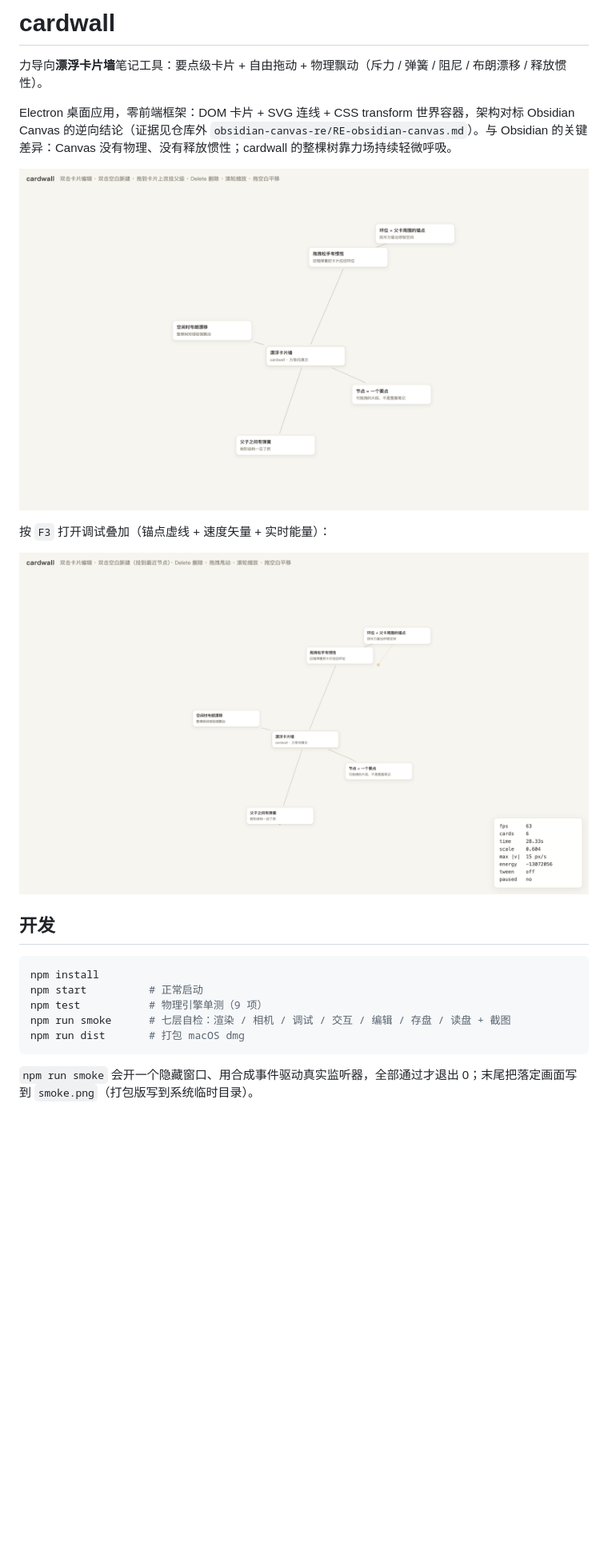
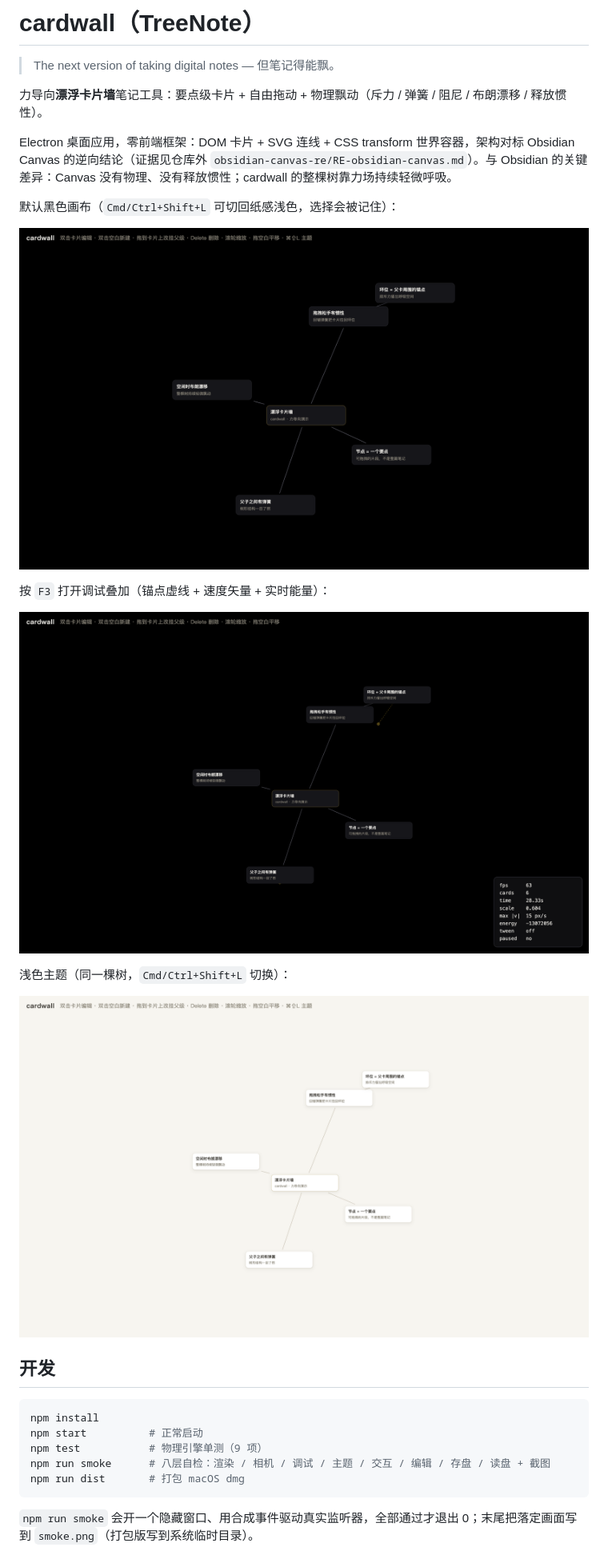
Before and after one commit to Franky100-pig/TreeNote, a Markdown page: README.md, the part around one of its changes. Shown at 80% size. Drawn GitHub-style; pictures changed too: docs/debug.png, docs/settled.png, docs/theme-light.png (added); blank space fills up the shorter version.

````diff
--- a/README.md
+++ b/README.md
@@ -1,8 +1,12 @@
-# cardwall
+# cardwall（TreeNote）
+
+> The next version of taking digital notes — 但笔记得能飘。
 
 力导向**漂浮卡片墙**笔记工具：要点级卡片 + 自由拖动 + 物理飘动（斥力 / 弹簧 / 阻尼 / 布朗漂移 / 释放惯性）。
 
 Electron 桌面应用，零前端框架：DOM 卡片 + SVG 连线 + CSS transform 世界容器，架构对标 Obsidian Canvas 的逆向结论（证据见仓库外 `obsidian-canvas-re/RE-obsidian-canvas.md`）。与 Obsidian 的关键差异：Canvas 没有物理、没有释放惯性；cardwall 的整棵树靠力场持续轻微呼吸。
+
+默认黑色画布（`Cmd/Ctrl+Shift+L` 可切回纸感浅色，选择会被记住）：
 
 ![settled](docs/settled.png)
 
@@ -10,13 +14,17 @@ Electron 桌面应用，零前端框架：DOM 卡片 + SVG 连线 + CSS transfor
 
 ![debug](docs/debug.png)
 
+浅色主题（同一棵树，`Cmd/Ctrl+Shift+L` 切换）：
+
+![light theme](docs/theme-light.png)
+
 ## 开发
 
 ```bash
 npm install
 npm start          # 正常启动
 npm test           # 物理引擎单测（9 项）
-npm run smoke      # 七层自检：渲染 / 相机 / 调试 / 交互 / 编辑 / 存盘 / 读盘 + 截图
+npm run smoke      # 八层自检：渲染 / 相机 / 调试 / 主题 / 交互 / 编辑 / 存盘 / 读盘 + 截图
 npm run dist       # 打包 macOS dmg
 ```
 
````
Also changed, not shown: other parts of README.md (+15 -2 lines).
